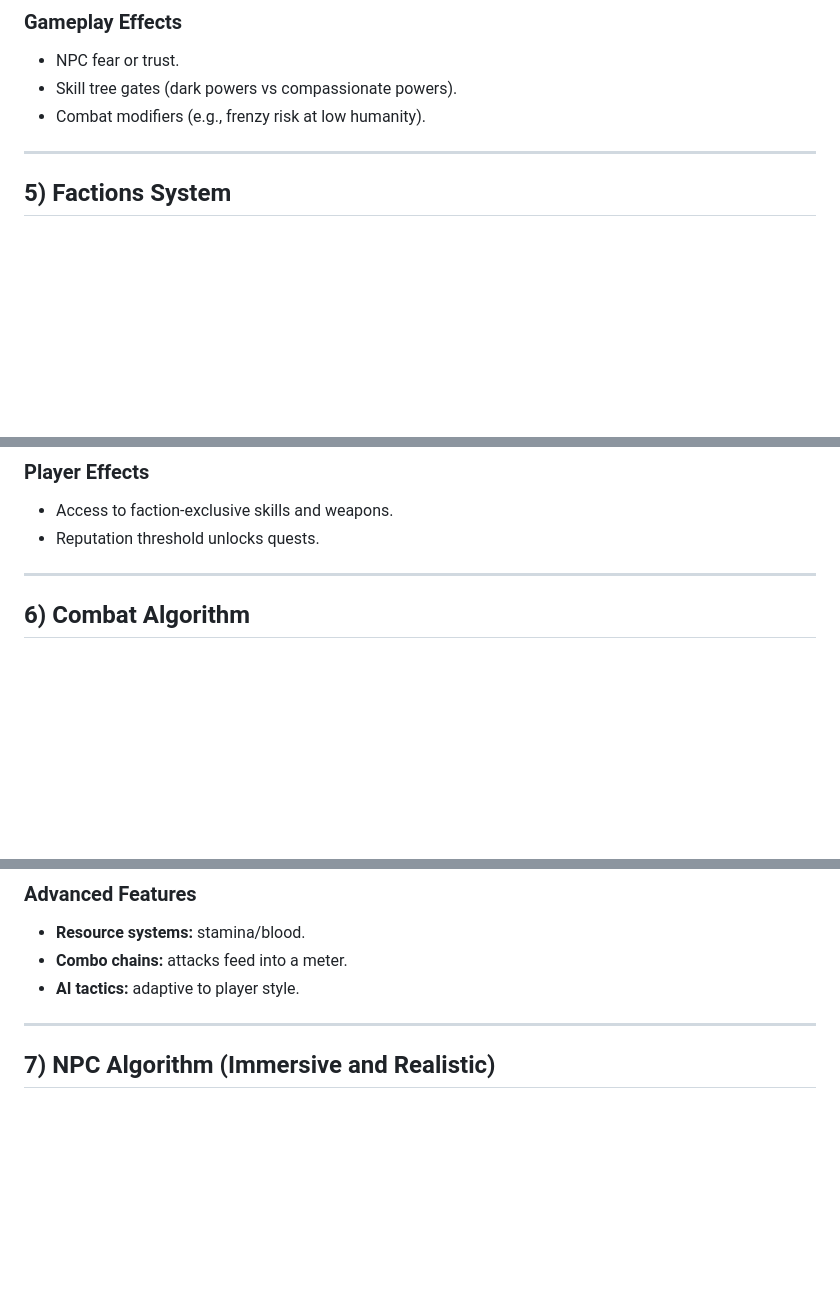
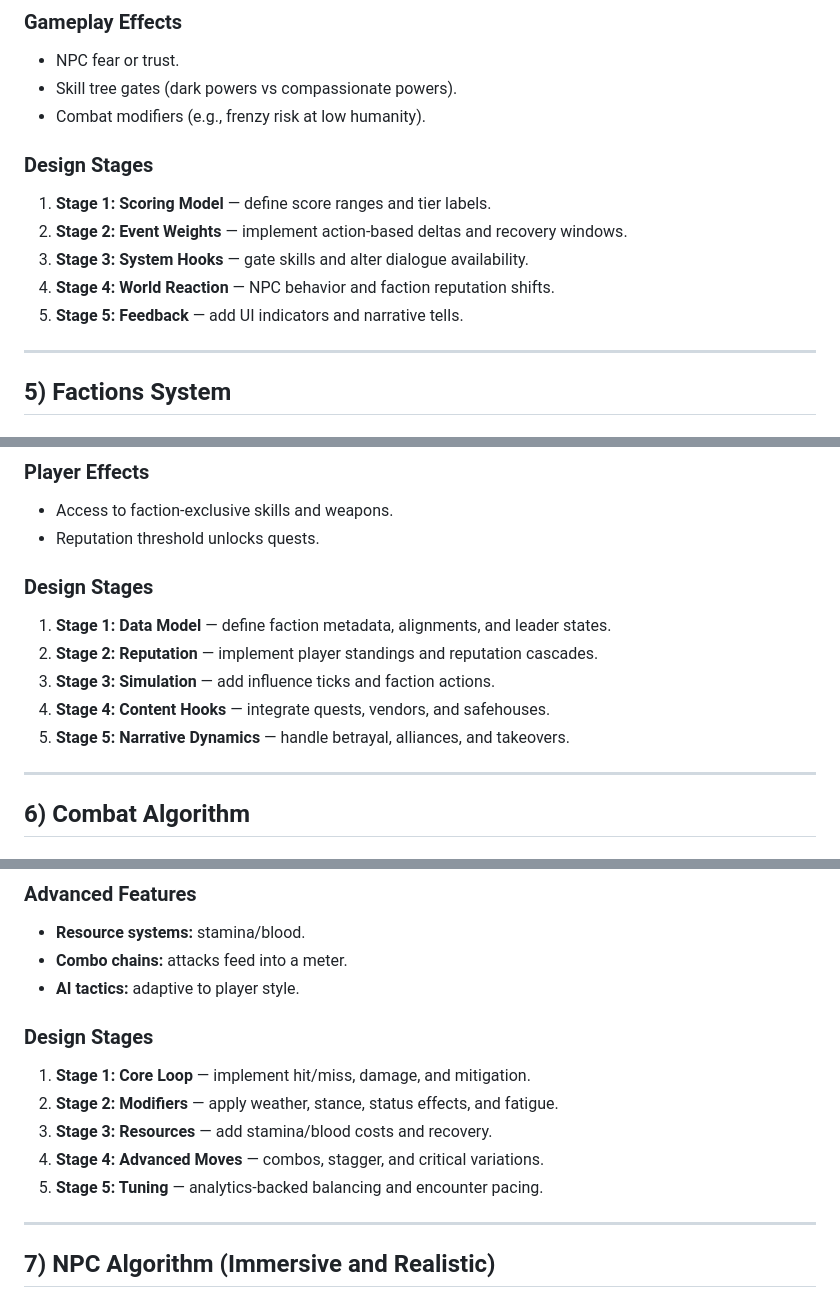
Before and after one commit to umpa9585-cell/VampireGame, a Markdown page: docs/KeyResearch.md, 3 parts joined by grey strips. Drawn GitHub-style; blank space fills up the shorter version.

```diff
--- a/docs/KeyResearch.md
+++ b/docs/KeyResearch.md
@@ -134,6 +155,13 @@ Represent weather using layered state rather than a single "weather type" enum.
 - Skill tree gates (dark powers vs compassionate powers).
 - Combat modifiers (e.g., frenzy risk at low humanity).
 
+### Design Stages
+1. **Stage 1: Scoring Model** — define score ranges and tier labels.
+2. **Stage 2: Event Weights** — implement action-based deltas and recovery windows.
+3. **Stage 3: System Hooks** — gate skills and alter dialogue availability.
+4. **Stage 4: World Reaction** — NPC behavior and faction reputation shifts.
+5. **Stage 5: Feedback** — add UI indicators and narrative tells.
+
 ---
 
 ## 5) Factions System
@@ -156,6 +184,13 @@ Represent weather using layered state rather than a single "weather type" enum.
 ### Player Effects
 - Access to faction-exclusive skills and weapons.
 - Reputation threshold unlocks quests.
+
+### Design Stages
+1. **Stage 1: Data Model** — define faction metadata, alignments, and leader states.
+2. **Stage 2: Reputation** — implement player standings and reputation cascades.
+3. **Stage 3: Simulation** — add influence ticks and faction actions.
+4. **Stage 4: Content Hooks** — integrate quests, vendors, and safehouses.
+5. **Stage 5: Narrative Dynamics** — handle betrayal, alliances, and takeovers.
 
 ---
 
@@ -181,6 +216,13 @@ Represent weather using layered state rather than a single "weather type" enum.
 - **Combo chains:** attacks feed into a meter.
 - **AI tactics:** adaptive to player style.
 
+### Design Stages
+1. **Stage 1: Core Loop** — implement hit/miss, damage, and mitigation.
+2. **Stage 2: Modifiers** — apply weather, stance, status effects, and fatigue.
+3. **Stage 3: Resources** — add stamina/blood costs and recovery.
+4. **Stage 4: Advanced Moves** — combos, stagger, and critical variations.
+5. **Stage 5: Tuning** — analytics-backed balancing and encounter pacing.
+
 ---
 
 ## 7) NPC Algorithm (Immersive and Realistic)
```
Also changed, not shown: other parts of docs/KeyResearch.md (+28 -0 lines).
